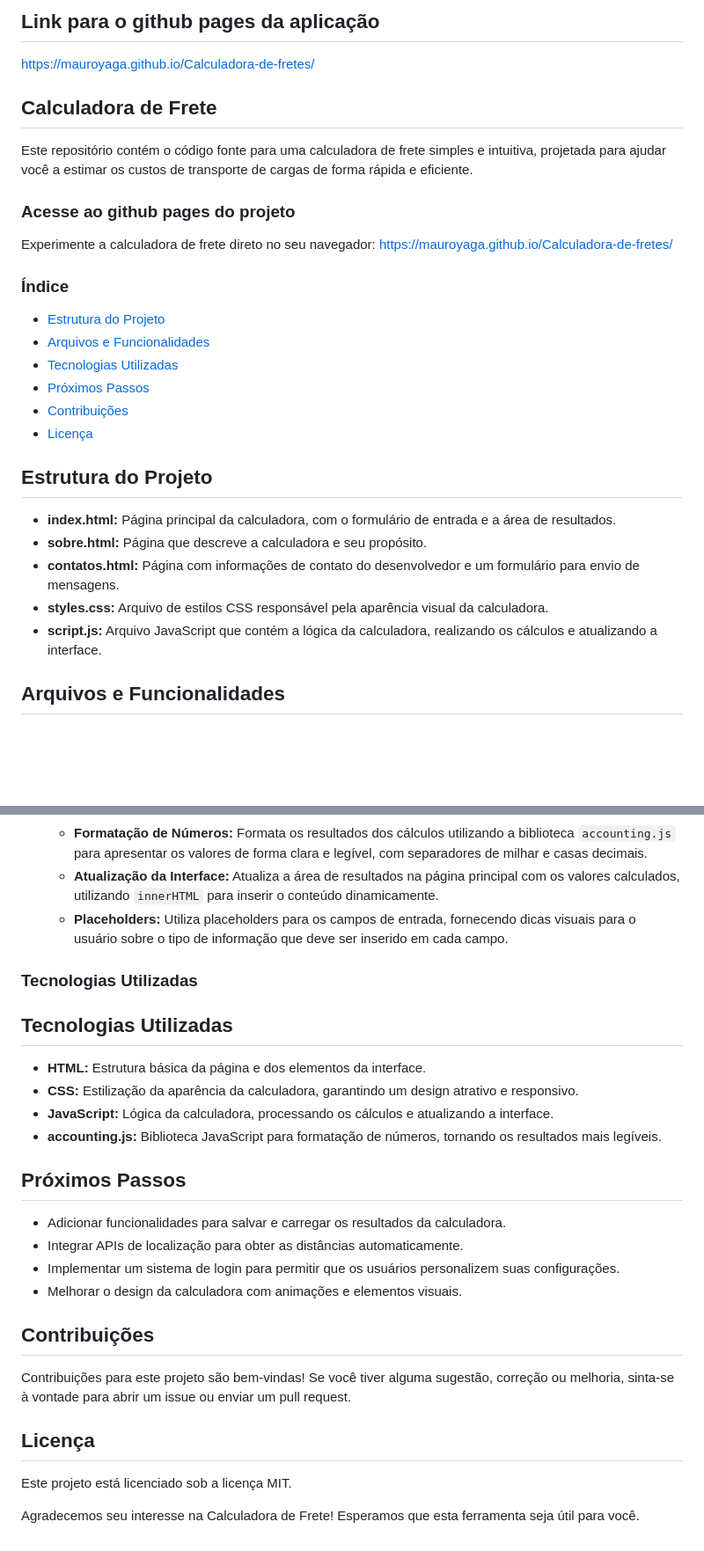
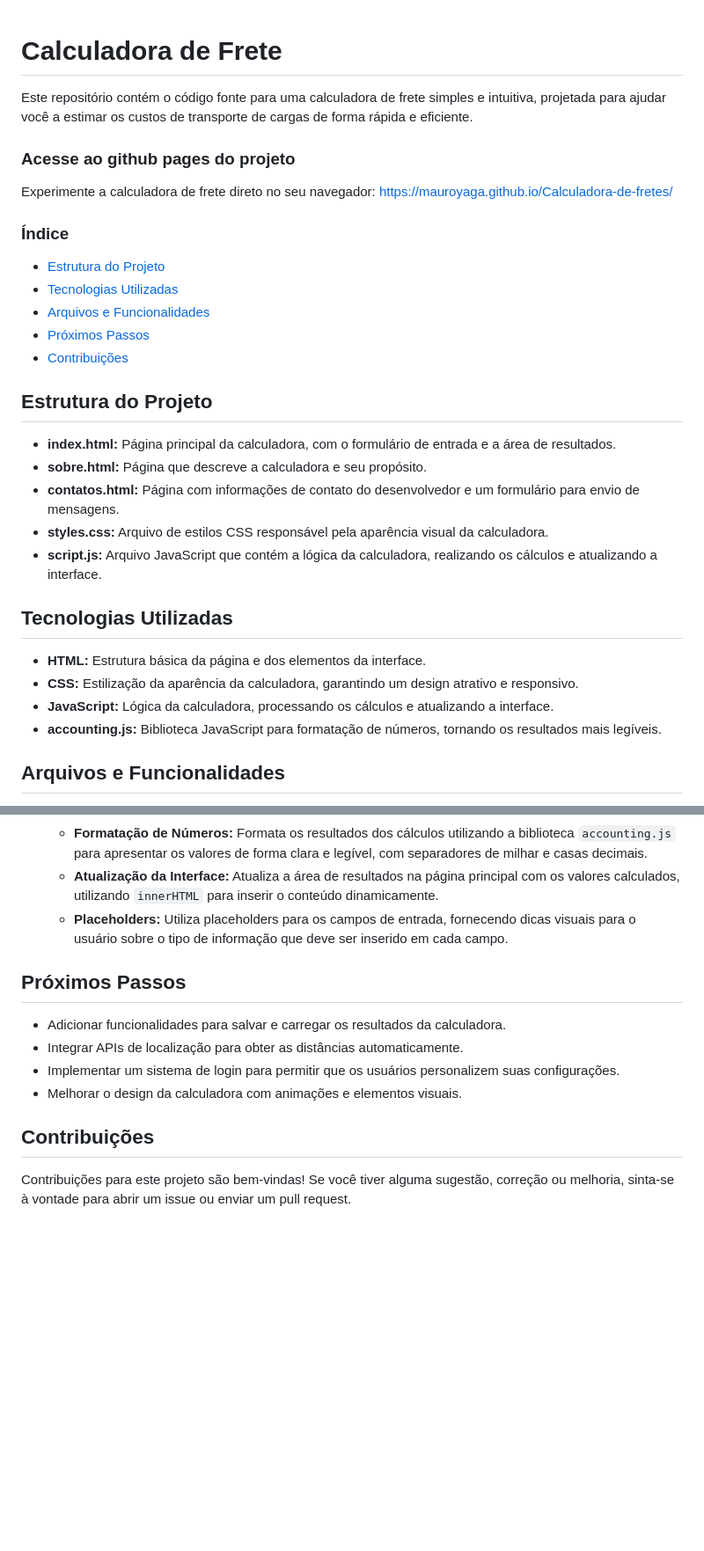
Before and after one commit to mauroyaga/Calculadora-de-fretes, a Markdown page: README.md, 2 parts joined by grey strips. Shown: that part at 88% size. GitHub-like rendering; blank space fills up the shorter version.

```diff
--- a/README.md
+++ b/README.md
@@ -1,7 +1,5 @@
-## Link para o github pages da aplicação
-https://mauroyaga.github.io/Calculadora-de-fretes/
 
-## Calculadora de Frete
+# Calculadora de Frete
 
 Este repositório contém o código fonte para uma calculadora de frete simples e intuitiva, projetada para ajudar você a estimar os custos de transporte de cargas de forma rápida e eficiente.
 
@@ -12,11 +10,10 @@ Experimente a calculadora de frete direto no seu navegador: https://mauroyaga.gi
 ### Índice
 
 * [Estrutura do Projeto](#estrutura-projeto)
+* [Tecnologias Utilizadas](#tecnologias-utilizadas)
 * [Arquivos e Funcionalidades](#arquivos-funcionalidades)
-* [Tecnologias Utilizadas](#tecnologias-utilizadas)
 * [Próximos Passos](#proximos-passos)
 * [Contribuições](#contribuições)
-* [Licença](#licença)
 
 <h2 id="estrutura-projeto">Estrutura do Projeto</h2>
 
@@ -25,6 +22,14 @@ Experimente a calculadora de frete direto no seu navegador: https://mauroyaga.gi
 * **contatos.html:** Página com informações de contato do desenvolvedor e um formulário para envio de mensagens.
 * **styles.css:** Arquivo de estilos CSS responsável pela aparência visual da calculadora.
 * **script.js:** Arquivo JavaScript que contém a lógica da calculadora, realizando os cálculos e atualizando a interface.
+
+<h2 id="tecnologias-utilizadas">Tecnologias Utilizadas</h2>
+
+* **HTML:** Estrutura básica da página e dos elementos da interface.
+* **CSS:** Estilização da aparência da calculadora, garantindo um design atrativo e responsivo.
+* **JavaScript:** Lógica da calculadora, processando os cálculos e atualizando a interface.
+* **accounting.js:** Biblioteca JavaScript para formatação de números, tornando os resultados mais legíveis.
+
 
 <h2 id="arquivos-funcionalidades">Arquivos e Funcionalidades</h2>
 
@@ -52,15 +57,6 @@ Experimente a calculadora de frete direto no seu navegador: https://mauroyaga.gi
     * **Atualização da Interface:** Atualiza a área de resultados na página principal com os valores calculados, utilizando `innerHTML` para inserir o conteúdo dinamicamente.
     * **Placeholders:** Utiliza placeholders para os campos de entrada, fornecendo dicas visuais para o usuário sobre o tipo de informação que deve ser inserido em cada campo.
 
-### Tecnologias Utilizadas
-
-<h2 id="tecnologias-utilizadas">Tecnologias Utilizadas</h2>
-
-* **HTML:** Estrutura básica da página e dos elementos da interface.
-* **CSS:** Estilização da aparência da calculadora, garantindo um design atrativo e responsivo.
-* **JavaScript:** Lógica da calculadora, processando os cálculos e atualizando a interface.
-* **accounting.js:** Biblioteca JavaScript para formatação de números, tornando os resultados mais legíveis.
-
 <h2 id="proximos-passos">Próximos Passos</h2>
 
 * Adicionar funcionalidades para salvar e carregar os resultados da calculadora.
@@ -71,9 +67,3 @@ Experimente a calculadora de frete direto no seu navegador: https://mauroyaga.gi
 <h2 id="contribuições">Contribuições</h2>
 
 Contribuições para este projeto são bem-vindas! Se você tiver alguma sugestão, correção ou melhoria, sinta-se à vontade para abrir um issue ou enviar um pull request.
-
-<h2 id="licença">Licença</h2>
-
-Este projeto está licenciado sob a licença MIT.
-
-Agradecemos seu interesse na Calculadora de Frete! Esperamos que esta ferramenta seja útil para você.
```
